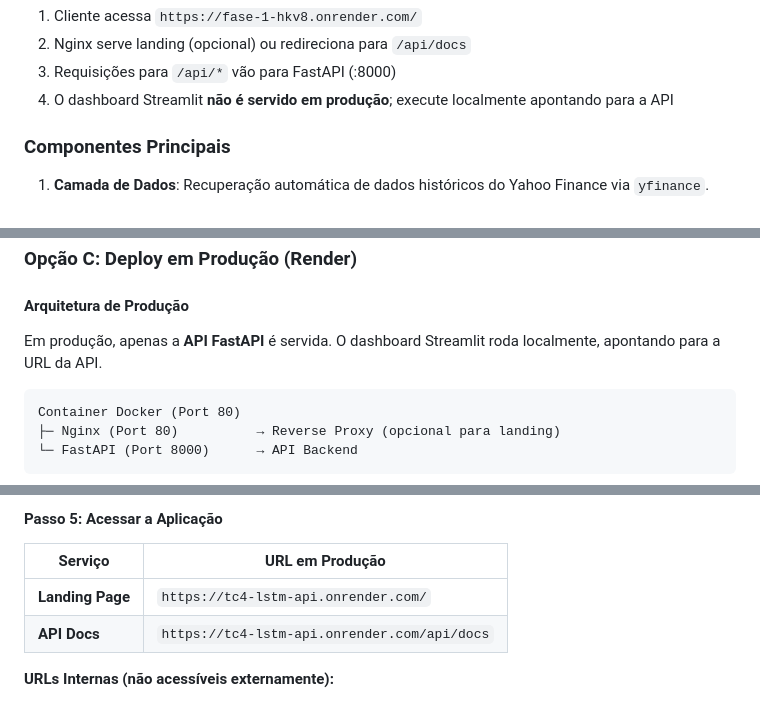
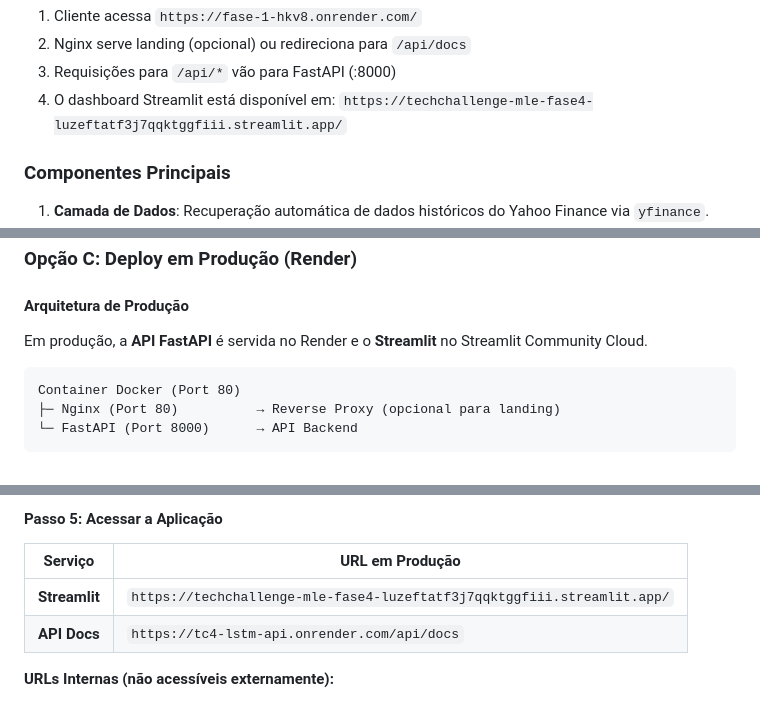
Before and after one commit to Fiap-Pos-tech-5MLET/fase-4, a Markdown page: README.md, 3 parts joined by grey strips. Rendered like a GitHub page.

````diff
--- a/README.md
+++ b/README.md
@@ -112,7 +112,7 @@ O sistema é construído sobre uma arquitetura modular e escalável com suporte
 1. Cliente acessa `https://fase-1-hkv8.onrender.com/`
 2. Nginx serve landing (opcional) ou redireciona para `/api/docs`
 3. Requisições para `/api/*` vão para FastAPI (:8000)
-4. O dashboard Streamlit **não é servido em produção**; execute localmente apontando para a API
+4. O dashboard Streamlit está disponível em: `https://techchallenge-mle-fase4-luzeftatf3j7qqktggfiii.streamlit.app/`
 
 ### Componentes Principais
 
@@ -326,7 +326,7 @@ streamlit run streamlit_app.py --server.port=8501 --server.address=127.0.0.1
 
 #### Arquitetura de Produção
 
-Em produção, apenas a **API FastAPI** é servida. O dashboard Streamlit roda localmente, apontando para a URL da API.
+Em produção, a **API FastAPI** é servida no Render e o **Streamlit** no Streamlit Community Cloud.
 
 ```
 Container Docker (Port 80)
@@ -379,7 +379,7 @@ ALGORITHM=HS256
 
 | Serviço | URL em Produção |
 |---------|-----------------|
-| **Landing Page** | `https://tc4-lstm-api.onrender.com/` |
+| **Streamlit** | `https://techchallenge-mle-fase4-luzeftatf3j7qqktggfiii.streamlit.app/` |
 | **API Docs** | `https://tc4-lstm-api.onrender.com/api/docs` |
 
 **URLs Internas (não acessíveis externamente):**
````
Also changed, not shown: other parts of README.md (+1 -1 lines).
